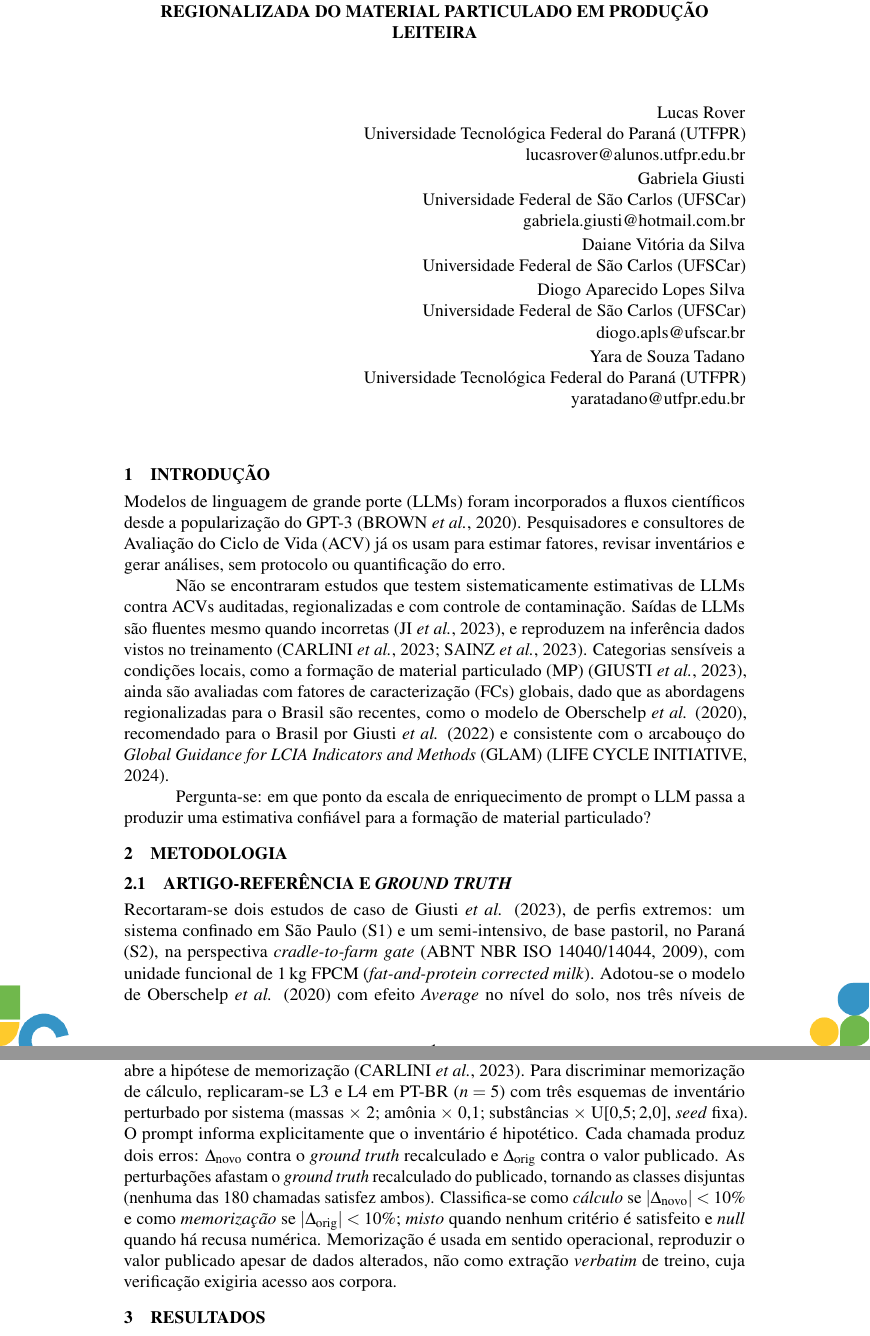
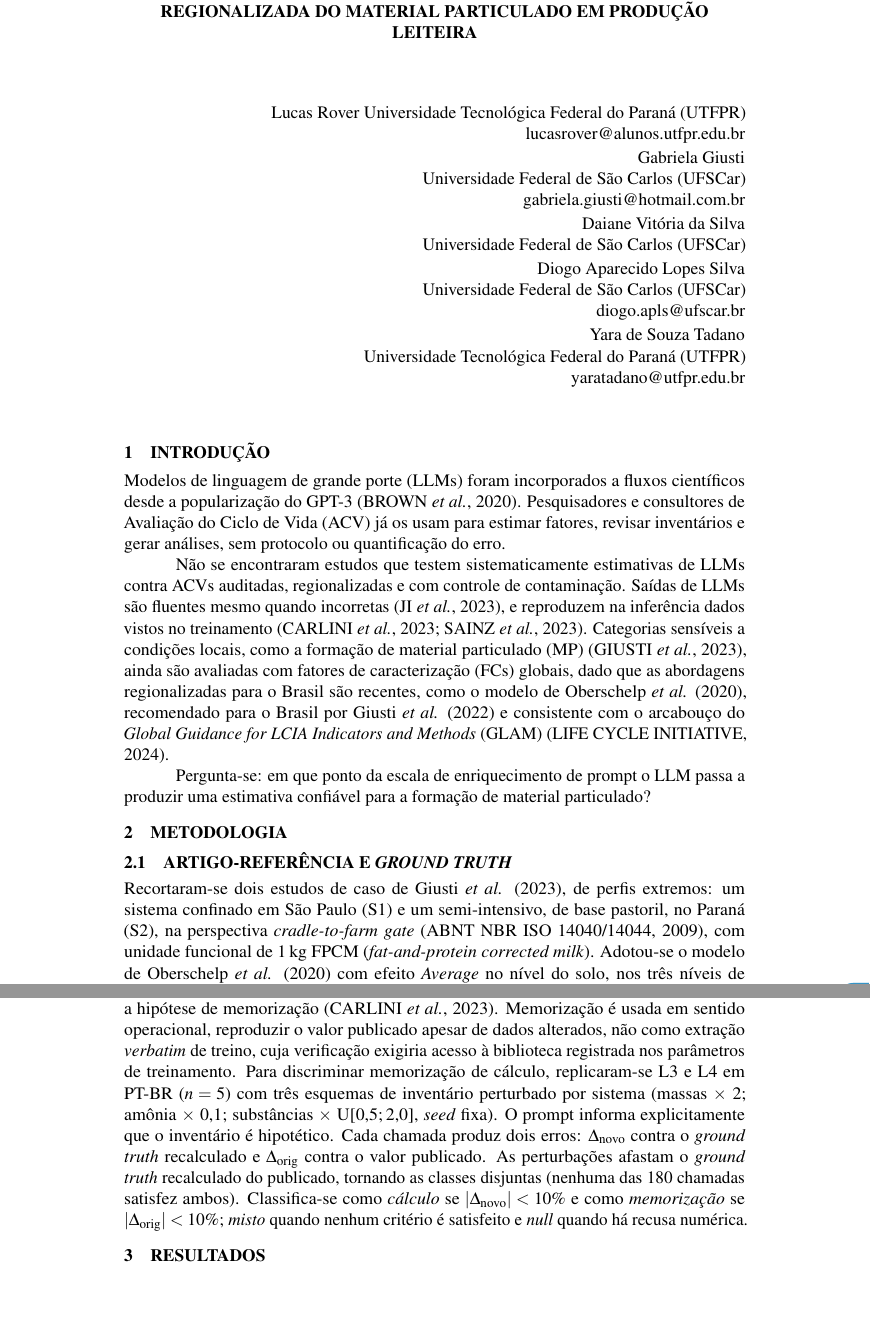
Before and after one commit to Roverlucas/ia-acv-gcv2026, a LaTeX document (manuscript/gcv2026/resumo-expandido.tex): two parts of pages 1 and 3 of 5, joined at a grey line, cut so that both start at the same text, the shorter picture padded with empty space. Compiled offline with pdfLaTeX.

Commit message:
Updates from Overleaf

```diff
--- a/manuscript/gcv2026/resumo-expandido.tex
+++ b/manuscript/gcv2026/resumo-expandido.tex
@@ -78,7 +78,7 @@
 \vspace{1\baselineskip}
 
 \begin{flushright}
-Lucas Rover\\
+Lucas Rover\
 Universidade Tecnológica Federal do Paraná (UTFPR)\\ lucasrover@alunos.utfpr.edu.br\\[2pt]
 Gabriela Giusti\\
 Universidade Federal de São Carlos (UFSCar)\\ gabriela.giusti@hotmail.com.br\\[2pt]
@@ -134,13 +134,14 @@ Cinco níveis (L0--L4) acrescentam, cada um, uma dimensão de informação: L0 (
 \subsection{Modelos LLM e desenho experimental}
 
 Foram avaliados três LLMs: GPT-4.1 (OpenAI, \texttt{gpt-4.1-2025-04-14}; ACHIAM \emph{et al.}, 2023), Gemini 2.5 Pro (Google; GEMINI TEAM, 2025) e DeepSeek V3 (DEEPSEEK-AI, 2024). Cada combinação sistema $\times$ LLM $\times$ nível (L0--L4) $\times$ idioma (PT-BR; EN) foi replicada $n=5$ vezes sob temperatura nula ($T=0$) e \emph{seed} 42. APIs proprietárias podem ter não-determinismo residual mesmo sob $T=0$ (ROVER \emph{et al.}, 2026); o Gemini não expõe \emph{seed}. \emph{System prompt} e esquema JSON estão no Material Complementar\footnote{Material Complementar e \emph{scripts}: \url{https://github.com/Roverlucas/ia-acv-gcv2026}.}. O experimento principal reúne 300 chamadas e o teste de contaminação, 180.
+
 \subsection{Métricas e análise}
 
 Calcularam-se o erro relativo absoluto e o MAPE (\emph{Mean Absolute Percentage Error}), a aderência metodológica (modelo de FC e alocação declarados) e a sensibilidade regional; a estabilidade foi medida por taxa de não-resposta, conformidade ao esquema JSON e coeficiente de variação (CV) intra-célula. Dois limiares foram fixados \emph{a priori}. O de 30\%, critério operacional de concordância, corresponde à ordem de grandeza da divergência entre os modelos de caracterização recomendados para o Brasil (GIUSTI \emph{et al.}, 2022; HEIJUNGS; DEKKER, 2022); abaixo dele, a estimativa não altera a conclusão comparativa. O de 10\% separa cálculo de reprodução (seção 2.5) e supera em mais de duas ordens de grandeza o CV intra-célula do Gemini em L3/L4 ($\leq 0{,}0003$), modelo cujo sinal de memorização domina a classificação, de modo que a classe não é artefato do ruído.
 
 \subsection{Controle de contaminação por treinamento}
 
-Publicado em 2023, o artigo-referência antecede o \emph{cutoff} dos LLMs avaliados, o que abre a hipótese de memorização (CARLINI \emph{et al.}, 2023). Para discriminar memorização de cálculo, replicaram-se L3 e L4 em PT-BR ($n=5$) com três esquemas de inventário perturbado por sistema (massas $\times$ 2; amônia $\times$ 0{,}1; substâncias $\times$ U[0{,}5;\,2{,}0], \emph{seed} fixa). O prompt informa explicitamente que o inventário é hipotético. Cada chamada produz dois erros: $\Delta_{\text{novo}}$ contra o \emph{ground truth} recalculado e $\Delta_{\text{orig}}$ contra o valor publicado. As perturbações afastam o \emph{ground truth} recalculado do publicado, tornando as classes disjuntas (nenhuma das 180 chamadas satisfez ambos). Classifica-se como \emph{cálculo} se $|\Delta_{\text{novo}}|<10\%$ e como \emph{memorização} se $|\Delta_{\text{orig}}|<10\%$; \emph{misto} quando nenhum critério é satisfeito e \emph{null} quando há recusa numérica. Memorização é usada em sentido operacional, reproduzir o valor publicado apesar de dados alterados, não como extração \emph{verbatim} de treino, cuja verificação exigiria acesso aos corpora.
+Publicado em 2023, o artigo-referência antecede o \emph{cutoff} dos LLMs avaliados, o que abre a hipótese de memorização (CARLINI \emph{et al.}, 2023). Memorização é usada em sentido operacional, reproduzir o valor publicado apesar de dados alterados, não como extração \emph{verbatim} de treino, cuja verificação exigiria acesso à biblioteca registrada nos parâmetros de treinamento. Para discriminar memorização de cálculo, replicaram-se L3 e L4 em PT-BR ($n=5$) com três esquemas de inventário perturbado por sistema (massas $\times$ 2; amônia $\times$ 0{,}1; substâncias $\times$ U[0{,}5;\,2{,}0], \emph{seed} fixa). O prompt informa explicitamente que o inventário é hipotético. Cada chamada produz dois erros: $\Delta_{\text{novo}}$ contra o \emph{ground truth} recalculado e $\Delta_{\text{orig}}$ contra o valor publicado. As perturbações afastam o \emph{ground truth} recalculado do publicado, tornando as classes disjuntas (nenhuma das 180 chamadas satisfez ambos). Classifica-se como \emph{cálculo} se $|\Delta_{\text{novo}}|<10\%$ e como \emph{memorização} se $|\Delta_{\text{orig}}|<10\%$; \emph{misto} quando nenhum critério é satisfeito e \emph{null} quando há recusa numérica.
 
 % ============================================================
 \section{Resultados}
```
Also changed, not shown: manuscript/gcv2026/resumo-expandido.tex (2 more changed lines).
